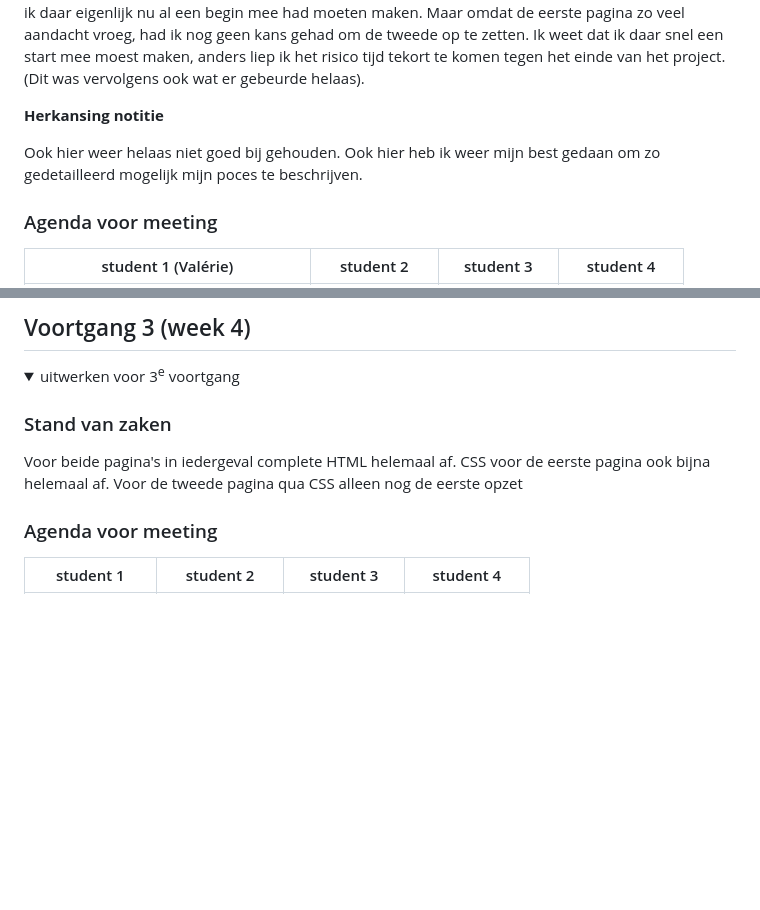
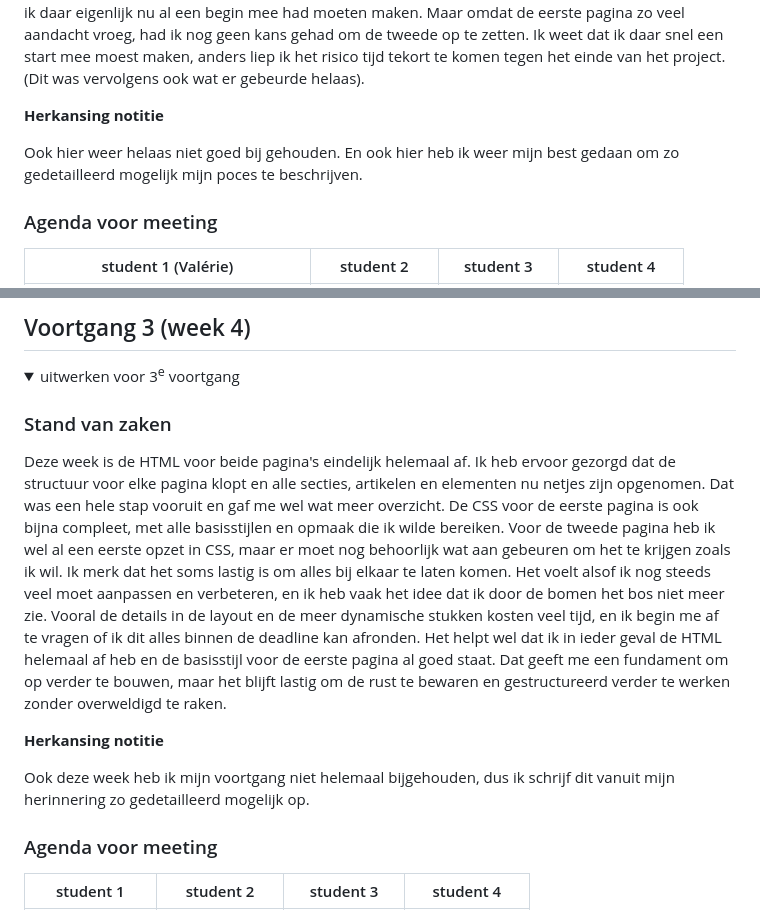
Before and after one commit to valeriemxl/fed-website, a Markdown page: README.md, 2 parts joined by grey strips. Drawn GitHub-style; folded sections open; blank space fills up the shorter version.

```diff
--- a/README.md
+++ b/README.md
@@ -180,7 +180,7 @@ Nb. Door *open* toe te voegen aan een *details* element kun je deze standaard op
 
   **Herkansing notitie**
 
-  Ook hier weer helaas niet goed bij gehouden. Ook hier heb ik weer mijn best gedaan om zo gedetailleerd mogelijk mijn poces te beschrijven.
+  Ook hier weer helaas niet goed bij gehouden. En ook hier heb ik weer mijn best gedaan om zo gedetailleerd mogelijk mijn poces te beschrijven.
 
 
   ### Agenda voor meeting
@@ -227,9 +227,20 @@ Nb. Door *open* toe te voegen aan een *details* element kun je deze standaard op
   <summary>uitwerken voor 3<sup>e</sup> voortgang</summary>
 
   ### Stand van zaken
-  Voor beide pagina's in iedergeval complete HTML helemaal af.
-  CSS voor de eerste pagina ook bijna helemaal af.
-  Voor de tweede pagina qua CSS alleen nog de eerste opzet
+  Deze week is de HTML voor beide pagina's eindelijk helemaal af. Ik heb ervoor gezorgd dat de structuur voor elke pagina klopt en alle secties, artikelen en elementen nu netjes zijn opgenomen. Dat was een hele stap vooruit en gaf me wel wat meer overzicht. De CSS voor de eerste pagina is ook bijna compleet, met alle basisstijlen en opmaak die ik wilde bereiken. Voor de tweede pagina heb ik wel al een eerste opzet in CSS, maar er moet nog behoorlijk wat aan gebeuren om het te krijgen zoals ik wil.
+  Ik merk dat het soms lastig is om alles bij elkaar te laten komen. Het voelt alsof ik nog steeds veel moet aanpassen en verbeteren, en ik heb vaak het idee dat ik door de bomen het bos niet meer zie. Vooral de details in de layout en de meer dynamische stukken kosten veel tijd, en ik begin me af te vragen of ik dit alles binnen de deadline kan afronden.
+  Het helpt wel dat ik in ieder geval de HTML helemaal af heb en de basisstijl voor de eerste pagina al goed staat. Dat geeft me een fundament om op verder te bouwen, maar het blijft lastig om de rust te bewaren en gestructureerd verder te werken zonder overweldigd te raken.
+
+  **Herkansing notitie**
+
+  Ook deze week heb ik mijn voortgang niet helemaal bijgehouden, dus ik schrijf dit vanuit mijn herinnering zo gedetailleerd mogelijk op.
+
+
+
+
+
+
+
 
 
   ### Agenda voor meeting
```
